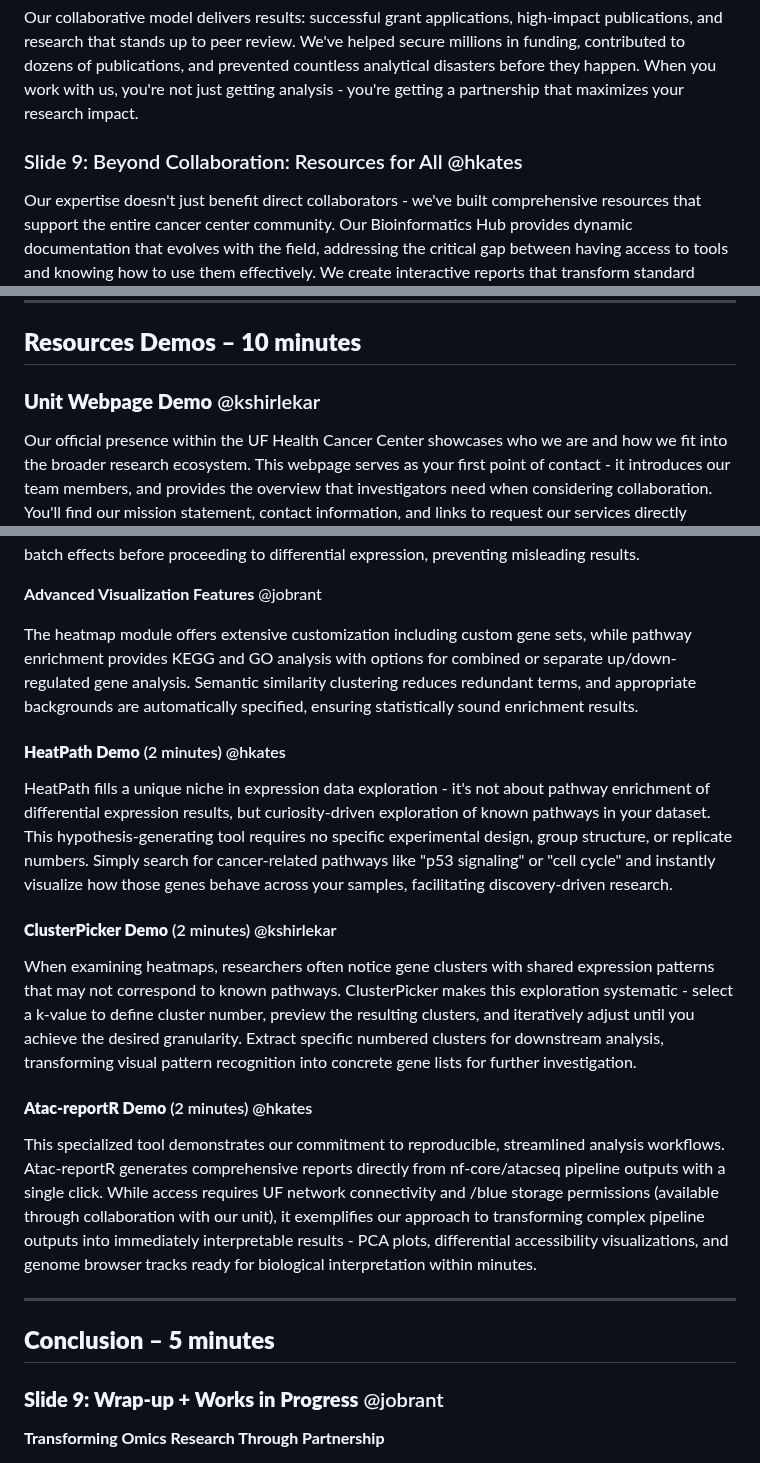
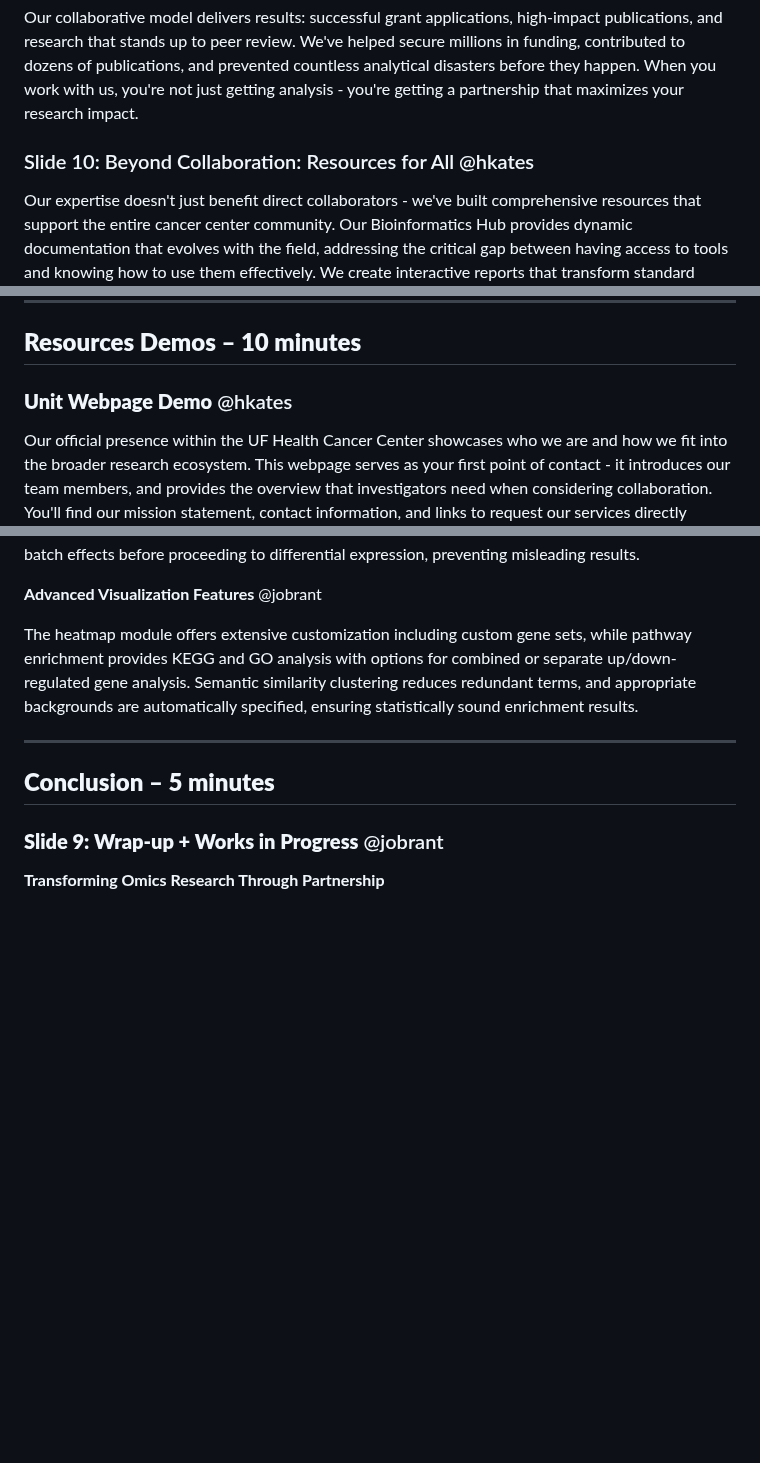
Before and after one commit to UFHCC-BCBSR/res-bioinfo-showcase, a Markdown page: narrative.md, 3 parts joined by grey strips. GitHub-like rendering; blank space fills up the shorter version.

```diff
--- a/narrative.md
+++ b/narrative.md
@@ -70,7 +80,7 @@ The best analysis can't save a poorly designed experiment. We help you avoid gen
 
 Our collaborative model delivers results: successful grant applications, high-impact publications, and research that stands up to peer review. We've helped secure millions in funding, contributed to dozens of publications, and prevented countless analytical disasters before they happen. When you work with us, you're not just getting analysis - you're getting a partnership that maximizes your research impact.
 
-### Slide 9: Beyond Collaboration: Resources for All @hkates
+### Slide 10: Beyond Collaboration: Resources for All @hkates
 
 Our expertise doesn't just benefit direct collaborators - we've built comprehensive resources that support the entire cancer center community. Our Bioinformatics Hub provides dynamic documentation that evolves with the field, addressing the critical gap between having access to tools and knowing how to use them effectively. We create interactive reports that transform standard pipeline outputs into comprehensive, explorable documents where every table can be filtered and every result links to additional context. Our custom applications like DECODeR for differential expression visualization, HeatPath for pathway exploration, and ClusterPicker for pattern discovery address specific bottlenecks we see repeatedly in omics research. These aren't just convenience tools - they're solutions built from our collaborative experience, making sophisticated analyses accessible while maintaining analytical rigor. This ecosystem of resources ensures that good bioinformatics practices scale beyond individual collaborations to benefit researchers across the cancer center.
 
@@ -78,7 +88,7 @@ Our expertise doesn't just benefit direct collaborators - we've built comprehens
 
 ## **Resources Demos – 10 minutes**
 
-### **Unit Webpage Demo** @kshirlekar
+### **Unit Webpage Demo** @hkates
 
 Our official presence within the UF Health Cancer Center showcases who we are and how we fit into the broader research ecosystem. This webpage serves as your first point of contact - it introduces our team members, and provides the overview that investigators need when considering collaboration. You'll find our mission statement, contact information, and links to request our services directly through the UF Health system.
 
@@ -123,18 +146,6 @@ Each module features comprehensive documentation and flexible, guided uploads. T
 **Advanced Visualization Features** @jobrant
 
 The heatmap module offers extensive customization including custom gene sets, while pathway enrichment provides KEGG and GO analysis with options for combined or separate up/down-regulated gene analysis. Semantic similarity clustering reduces redundant terms, and appropriate backgrounds are automatically specified, ensuring statistically sound enrichment results.
-
-#### **HeatPath Demo** (2 minutes) @hkates
-
-HeatPath fills a unique niche in expression data exploration - it's not about pathway enrichment of differential expression results, but curiosity-driven exploration of known pathways in your dataset. This hypothesis-generating tool requires no specific experimental design, group structure, or replicate numbers. Simply search for cancer-related pathways like "p53 signaling" or "cell cycle" and instantly visualize how those genes behave across your samples, facilitating discovery-driven research.
-
-#### **ClusterPicker Demo** (2 minutes) @kshirlekar
-
-When examining heatmaps, researchers often notice gene clusters with shared expression patterns that may not correspond to known pathways. ClusterPicker makes this exploration systematic - select a k-value to define cluster number, preview the resulting clusters, and iteratively adjust until you achieve the desired granularity. Extract specific numbered clusters for downstream analysis, transforming visual pattern recognition into concrete gene lists for further investigation.
-
-#### **Atac-reportR Demo** (2 minutes) @hkates
-
-This specialized tool demonstrates our commitment to reproducible, streamlined analysis workflows. Atac-reportR generates comprehensive reports directly from nf-core/atacseq pipeline outputs with a single click. While access requires UF network connectivity and /blue storage permissions (available through collaboration with our unit), it exemplifies our approach to transforming complex pipeline outputs into immediately interpretable results - PCA plots, differential accessibility visualizations, and genome browser tracks ready for biological interpretation within minutes.
 
 ------------------------------------------------------------------------
 
```
Also changed, not shown: other parts of narrative.md (+42 -19 lines).
